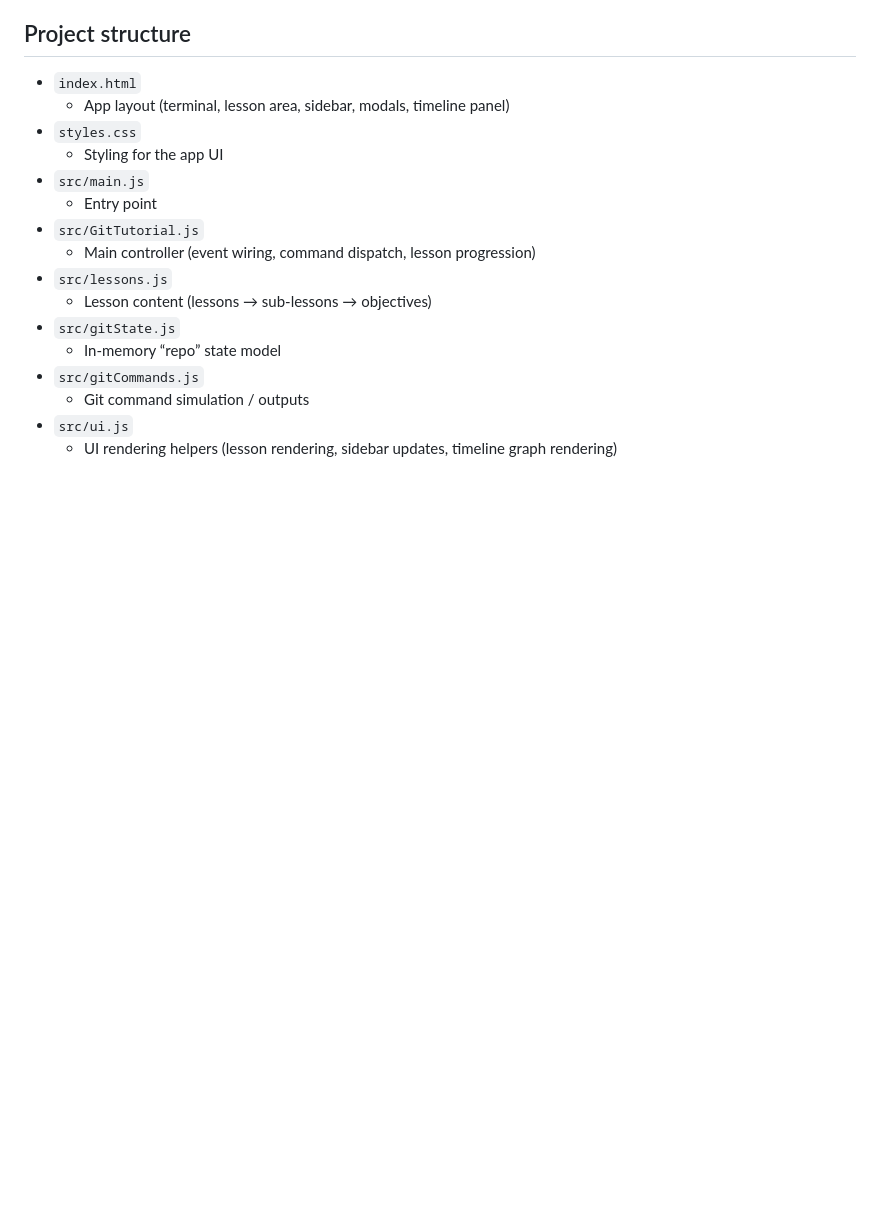
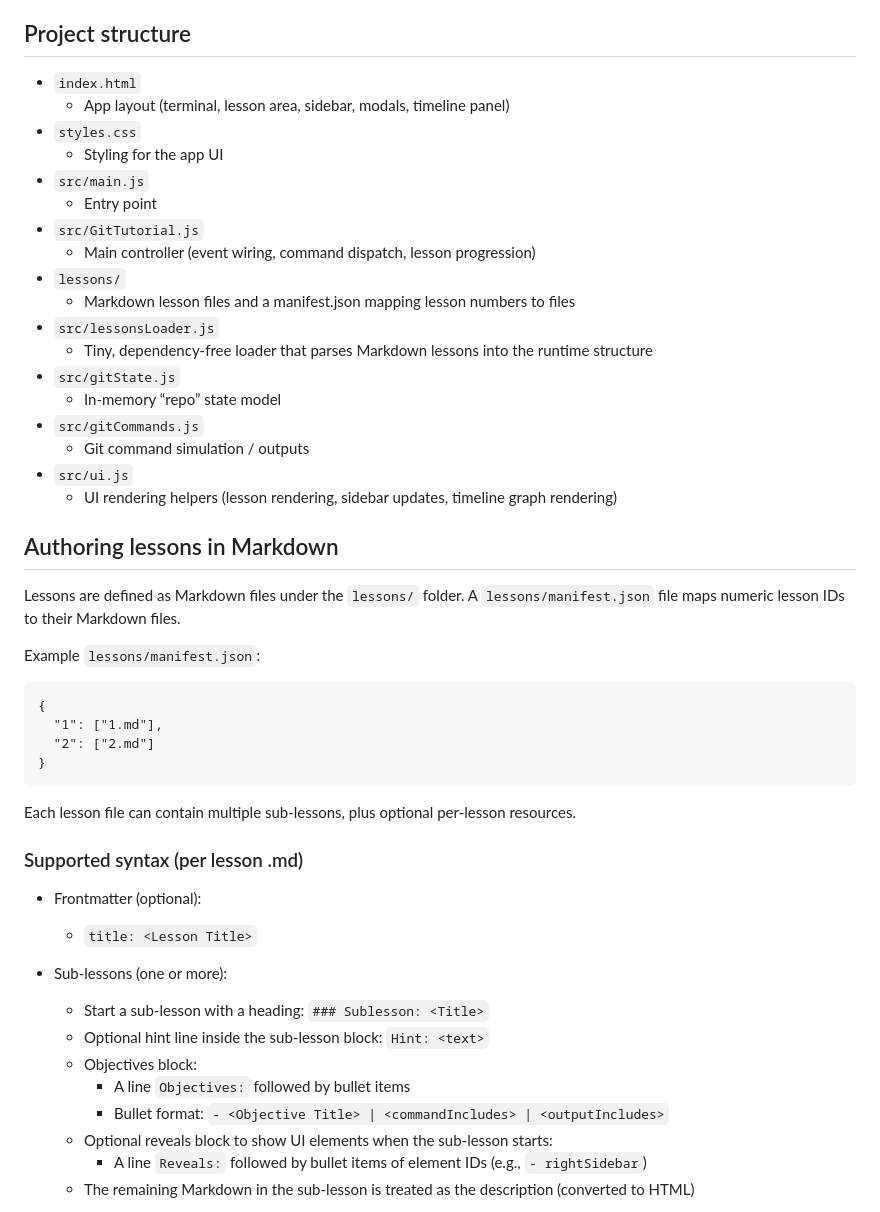
Before and after one commit to AyaPK/interactive-git-tutorial, a Markdown page: README.md, the part around one of its changes. Drawn GitHub-style; blank space fills up the shorter version.

Commit message:
Update readme with documentation on how to write lessons

````diff
--- a/README.md
+++ b/README.md
@@ -107,8 +107,10 @@ npm run preview
   - Entry point
 - `src/GitTutorial.js`
   - Main controller (event wiring, command dispatch, lesson progression)
-- `src/lessons.js`
-  - Lesson content (lessons → sub-lessons → objectives)
+- `lessons/`
+  - Markdown lesson files and a manifest.json mapping lesson numbers to files
+- `src/lessonsLoader.js`
+  - Tiny, dependency-free loader that parses Markdown lessons into the runtime structure
 - `src/gitState.js`
   - In-memory “repo” state model
 - `src/gitCommands.js`
@@ -116,3 +118,32 @@ npm run preview
 - `src/ui.js`
   - UI rendering helpers (lesson rendering, sidebar updates, timeline graph rendering)
 
+## Authoring lessons in Markdown
+
+Lessons are defined as Markdown files under the `lessons/` folder. A `lessons/manifest.json` file maps numeric lesson IDs to their Markdown files.
+
+Example `lessons/manifest.json`:
+
+```
+{
+  "1": ["1.md"],
+  "2": ["2.md"]
+}
+```
+
+Each lesson file can contain multiple sub-lessons, plus optional per-lesson resources.
+
+### Supported syntax (per lesson .md)
+
+- Frontmatter (optional):
+  - `title: <Lesson Title>`
+- Sub-lessons (one or more):
+  - Start a sub-lesson with a heading: `### Sublesson: <Title>`
+  - Optional hint line inside the sub-lesson block: `Hint: <text>`
+  - Objectives block:
+    - A line `Objectives:` followed by bullet items
+    - Bullet format: `- <Objective Title> | <commandIncludes> | <outputIncludes>`
+  - Optional reveals block to show UI elements when the sub-lesson starts:
+    - A line `Reveals:` followed by bullet items of element IDs (e.g., `- rightSidebar`)
+  - The remaining Markdown in the sub-lesson is treated as the description (converted to HTML)
+
````
Also changed, not shown: other parts of README.md (+51 -0 lines).
